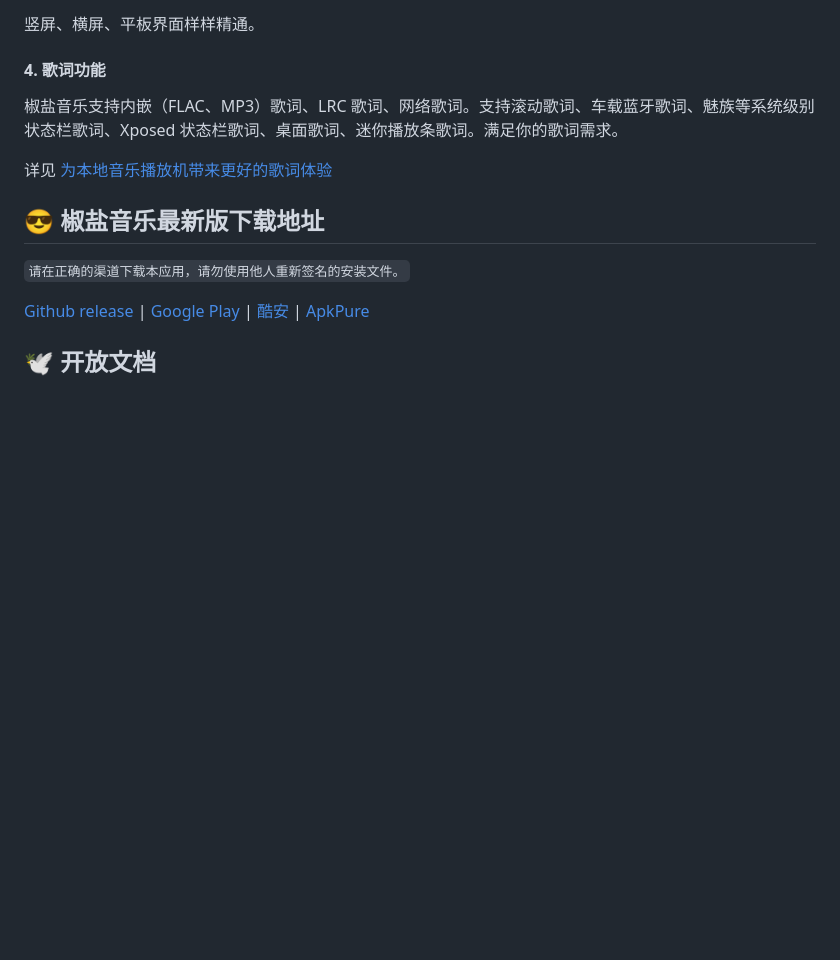
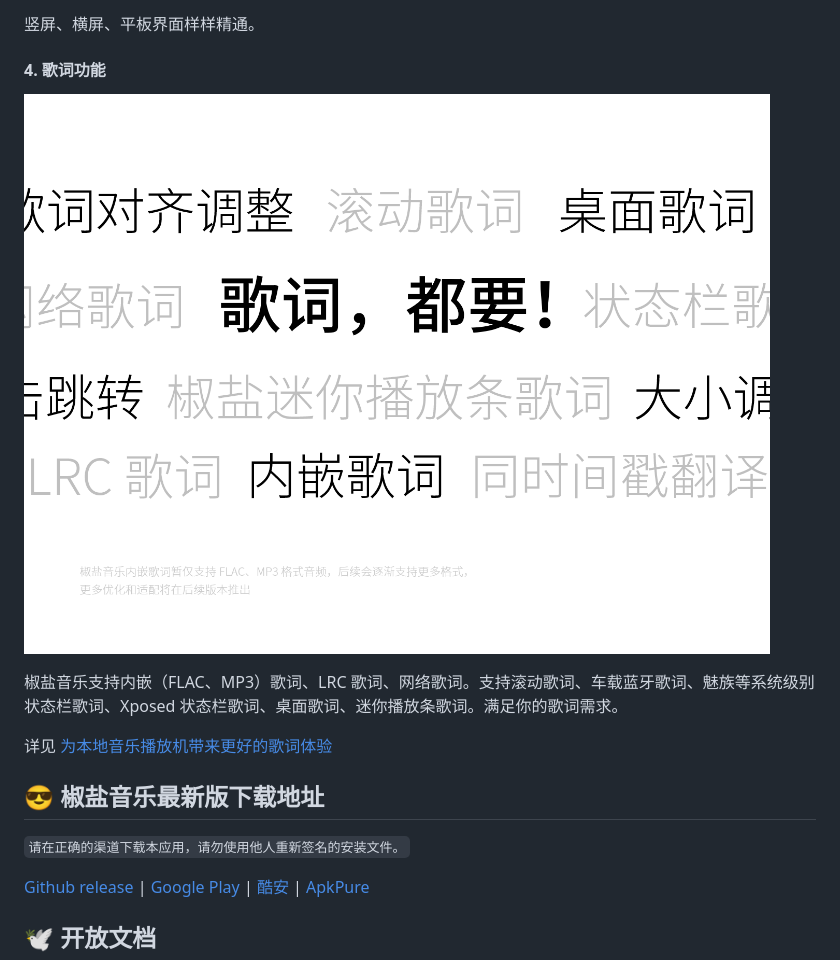
Before and after one commit to Moriafly/SaltPlayerSource, a Markdown page: README.md, the part around the change. Drawn GitHub-style; pictures changed too: images/lyrics.png (added); blank space fills up the shorter version.

Commit message:
歌词功能介绍

```diff
--- a/README.md
+++ b/README.md
@@ -43,6 +43,8 @@
 竖屏、横屏、平板界面样样精通。
 
 #### 4. 歌词功能
+
+![播放界面](images/lyrics.png)
 
 椒盐音乐支持内嵌（FLAC、MP3）歌词、LRC 歌词、网络歌词。支持滚动歌词、车载蓝牙歌词、魅族等系统级别状态栏歌词、Xposed 状态栏歌词、桌面歌词、迷你播放条歌词。满足你的歌词需求。
 
```
